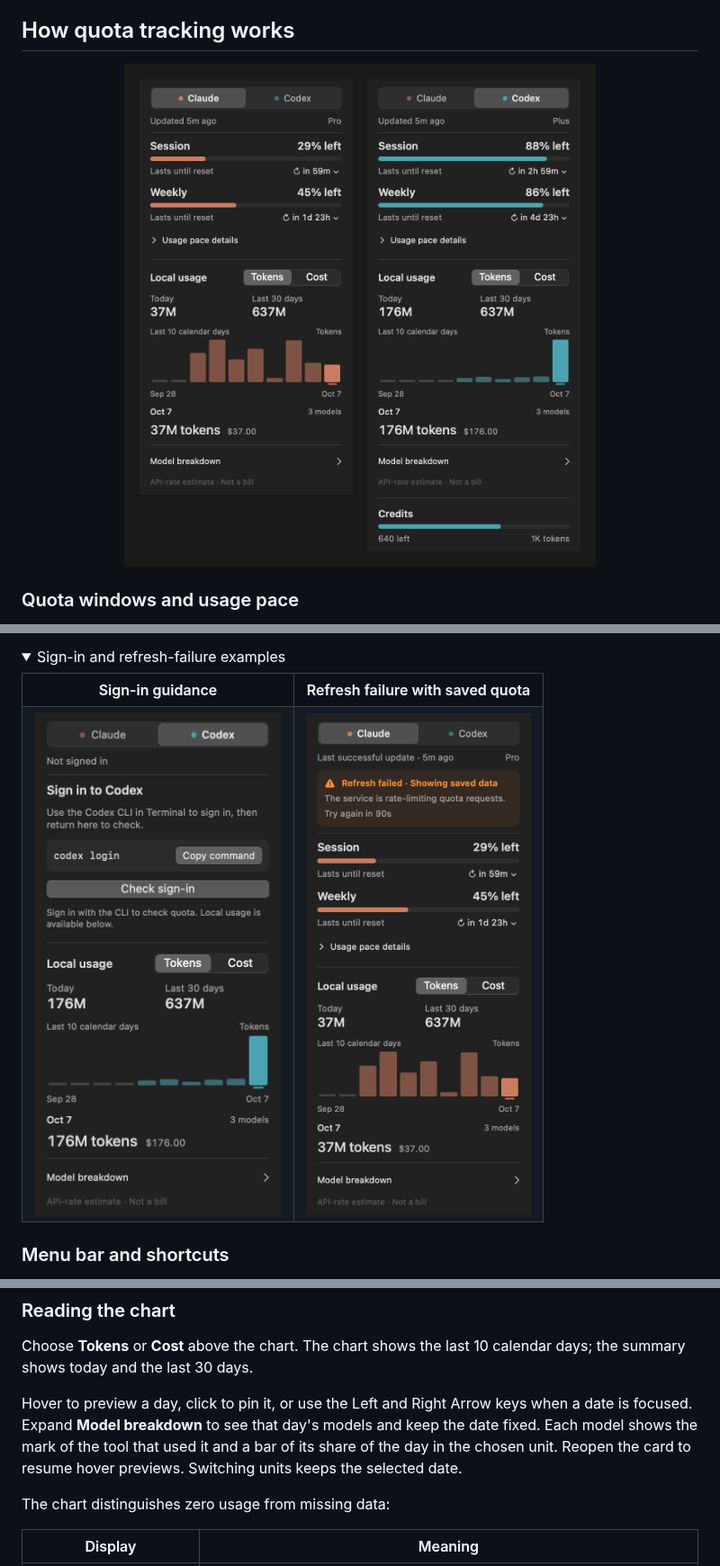
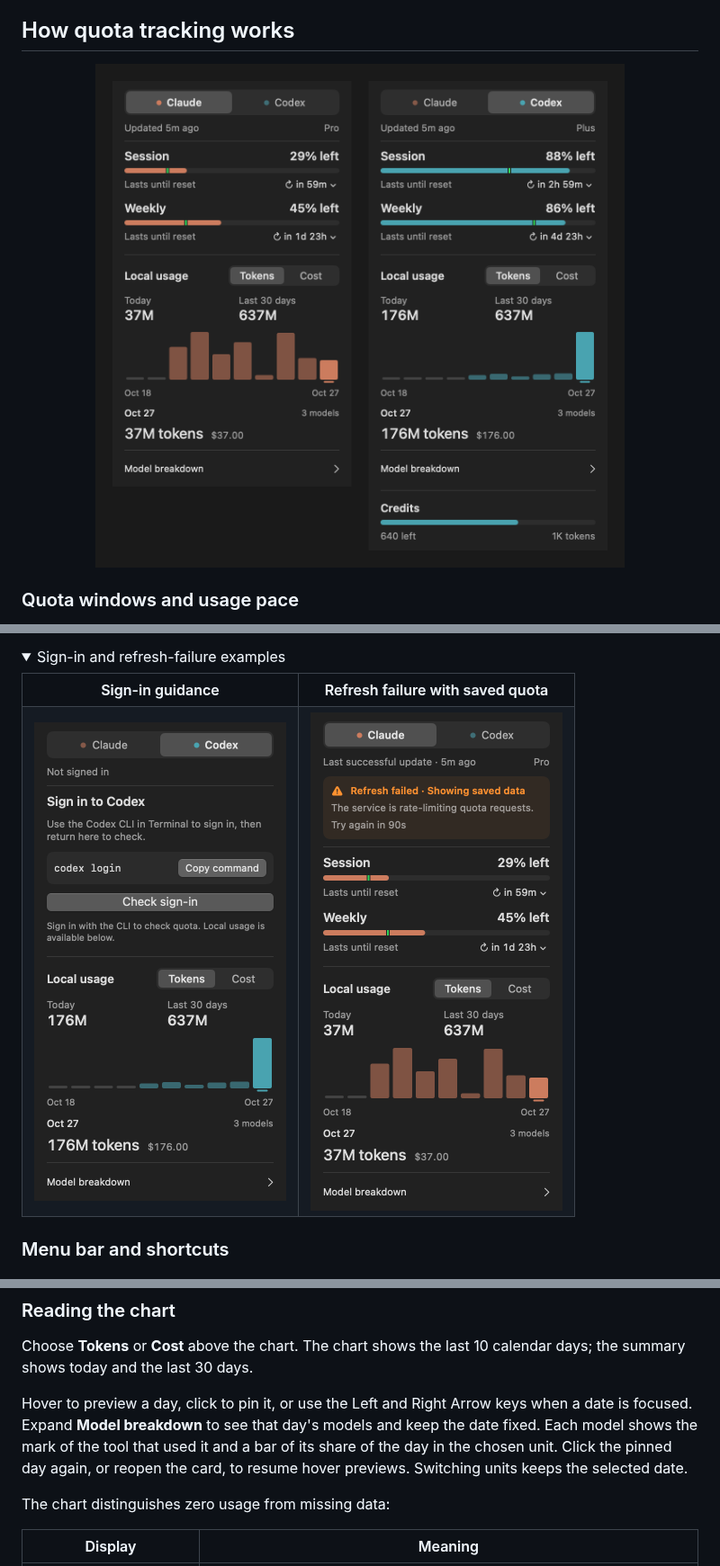
Before and after one commit to softmaxe/quota-bar, a Markdown page: README.md, 3 parts joined by grey strips. Shown at 90% size. Rendered like a GitHub page; pictures changed too: docs/images/hero.png, docs/images/interactions/refresh-failed.png, docs/images/interactions/sign-in.png; folded sections open.

```diff
--- a/README.md
+++ b/README.md
@@ -156,7 +156,7 @@ QuotaBar counts tokens in local session logs and estimates what that usage would
 
 Choose **Tokens** or **Cost** above the chart. The chart shows the last 10 calendar days; the summary shows today and the last 30 days.
 
-Hover to preview a day, click to pin it, or use the Left and Right Arrow keys when a date is focused. Expand **Model breakdown** to see that day's models and keep the date fixed. Each model shows the mark of the tool that used it and a bar of its share of the day in the chosen unit. Reopen the card to resume hover previews. Switching units keeps the selected date.
+Hover to preview a day, click to pin it, or use the Left and Right Arrow keys when a date is focused. Expand **Model breakdown** to see that day's models and keep the date fixed. Each model shows the mark of the tool that used it and a bar of its share of the day in the chosen unit. Click the pinned day again, or reopen the card, to resume hover previews. Switching units keeps the selected date.
 
 The chart distinguishes zero usage from missing data:
 
```
Also changed, not shown: other parts of README.md (+2 -1 lines), README.zh-CN.md (+4 -3 lines), docs/images/interactions/main-dark.png, docs/images/interactions/main-light.png.
